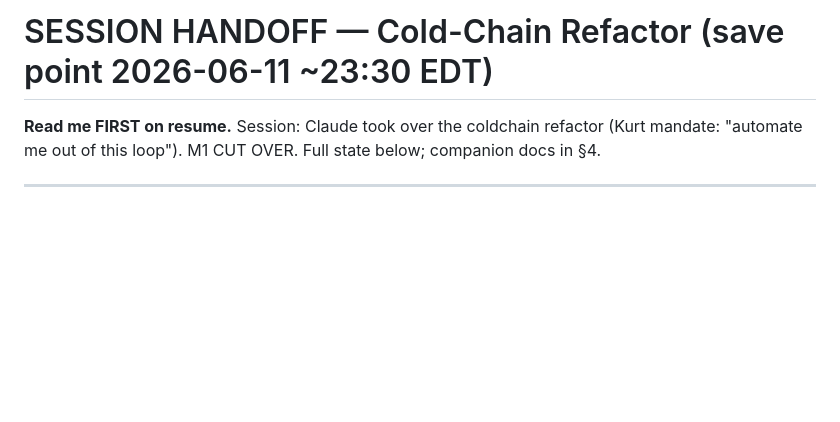
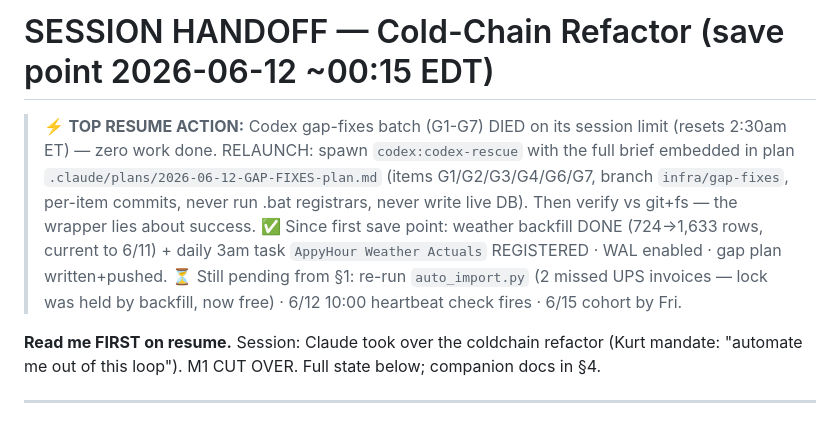
Before and after one commit to kurt-lgtm/AppyHour, a Markdown page: HANDOFF.md, the part around the change. GitHub-like rendering; blank space fills up the shorter version.

Commit message:
docs: save point v2 — Codex relaunch instruction, weather done, UPS invoices ingested

```diff
--- a/HANDOFF.md
+++ b/HANDOFF.md
@@ -1,4 +1,14 @@
-# SESSION HANDOFF — Cold-Chain Refactor (save point 2026-06-11 ~23:30 EDT)
+# SESSION HANDOFF — Cold-Chain Refactor (save point 2026-06-12 ~00:15 EDT)
+
+> ⚡ **TOP RESUME ACTION:** Codex gap-fixes batch (G1-G7) DIED on its session limit (resets 2:30am
+> ET) — zero work done. RELAUNCH: spawn `codex:codex-rescue` with the full brief embedded in plan
+> `.claude/plans/2026-06-12-GAP-FIXES-plan.md` (items G1/G2/G3/G4/G6/G7, branch `infra/gap-fixes`,
+> per-item commits, never run .bat registrars, never write live DB). Then verify vs git+fs — the
+> wrapper lies about success.
+> ✅ Since first save point: weather backfill DONE (724→1,633 rows, current to 6/11) + daily 3am
+> task `AppyHour Weather Actuals` REGISTERED · WAL enabled · gap plan written+pushed.
+> ⏳ Still pending from §1: re-run `auto_import.py` (2 missed UPS invoices — lock was held by
+> backfill, now free) · 6/12 10:00 heartbeat check fires · 6/15 cohort by Fri.
 
 **Read me FIRST on resume.** Session: Claude took over the coldchain refactor (Kurt mandate:
 "automate me out of this loop"). M1 CUT OVER. Full state below; companion docs in §4.
```
